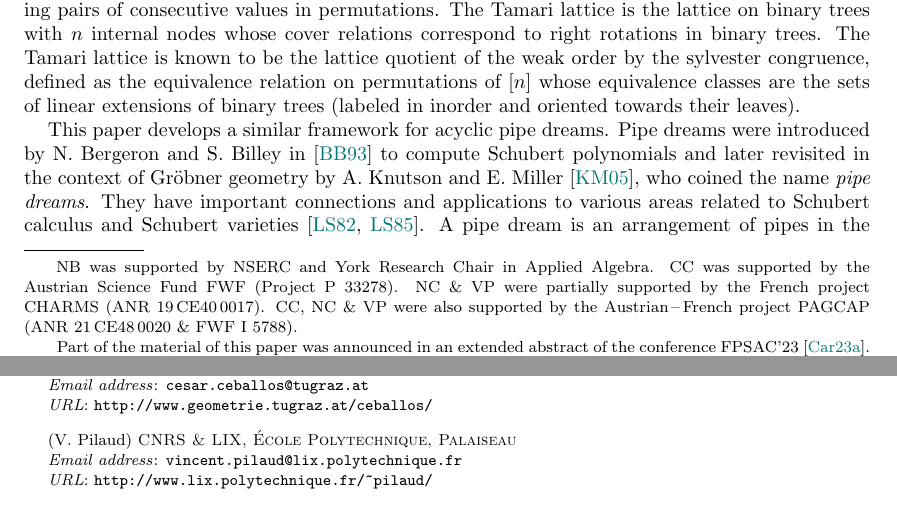
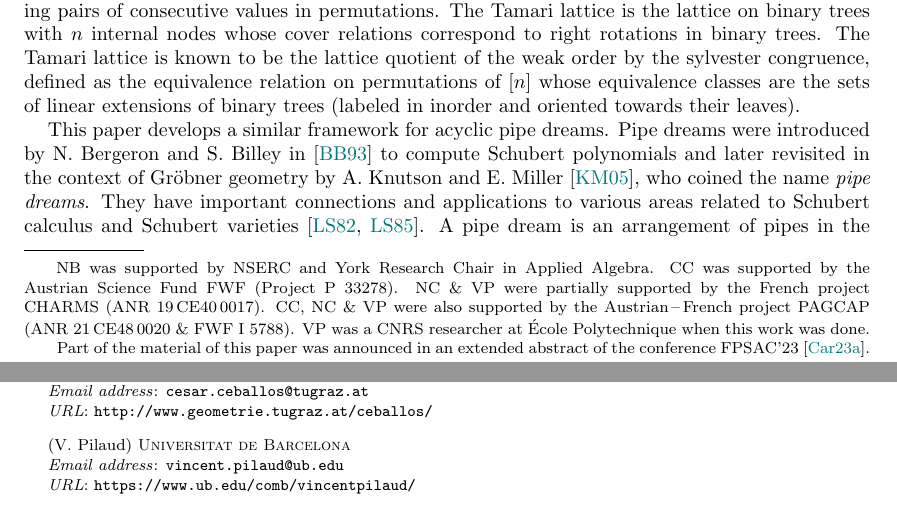
Before and after one commit to vpilaud/latticesSubwordComplexes, a LaTeX paper (acyclicFacets/draft/latticePipeDreams.tex): two parts of pages 1 and 34 of 34, joined at a grey line, cut so that both start at the same text. Compiled offline with pdfLaTeX.

Commit message:
change affiliation

```diff
--- a/acyclicFacets/draft/latticePipeDreams.tex
+++ b/acyclicFacets/draft/latticePipeDreams.tex
@@ -37,21 +37,20 @@
 \urladdr{http://www.geometrie.tugraz.at/ceballos/}
 
 \author[V.~Pilaud]{Vincent Pilaud}
-\address[V.~Pilaud]{CNRS \& LIX, \'Ecole Polytechnique, Palaiseau}
-\email{vincent.pilaud@lix.polytechnique.fr}
-\urladdr{http://www.lix.polytechnique.fr/~pilaud/}
+\address[V.~Pilaud]{Universitat de Barcelona}
+\email{vincent.pilaud@ub.edu}
+\urladdr{https://www.ub.edu/comb/vincentpilaud/}
 
 \thanks{
 NB was supported by NSERC and York Research Chair in Applied Algebra.
 CC was supported by the Austrian Science Fund FWF (Project P 33278).
 NC \& VP were partially supported by the French project CHARMS (ANR~19\,CE40\,0017).
 CC, NC \& VP were also supported by the Austrian\,--\,French project PAGCAP (ANR~21\,CE48\,0020 \& FWF I 5788).
+VP was a CNRS researcher at \'Ecole Polytechnique when this work was done.
 \\
 \hspace*{.5cm}
 Part of the material of this paper was announced in an extended abstract of the conference FPSAC'23~\cite{Cartier-FPSAC}.
 }
-
-
 
 %%%%%%%%%%%%%%%%%%%%%%%%%%%%%%%%%%%%%%
 
@@ -208,7 +207,7 @@ We show that for any permutation~$\omega$, the increasing flip graph on acyclic
 We then discuss conjectural generalizations of this result to acyclic facets of subword complexes on arbitrary finite Coxeter groups.
 \end{abstract}
 
-\vspace*{-1.1cm}
+\vspace*{-1.2cm}
 
 \maketitle
 
```
